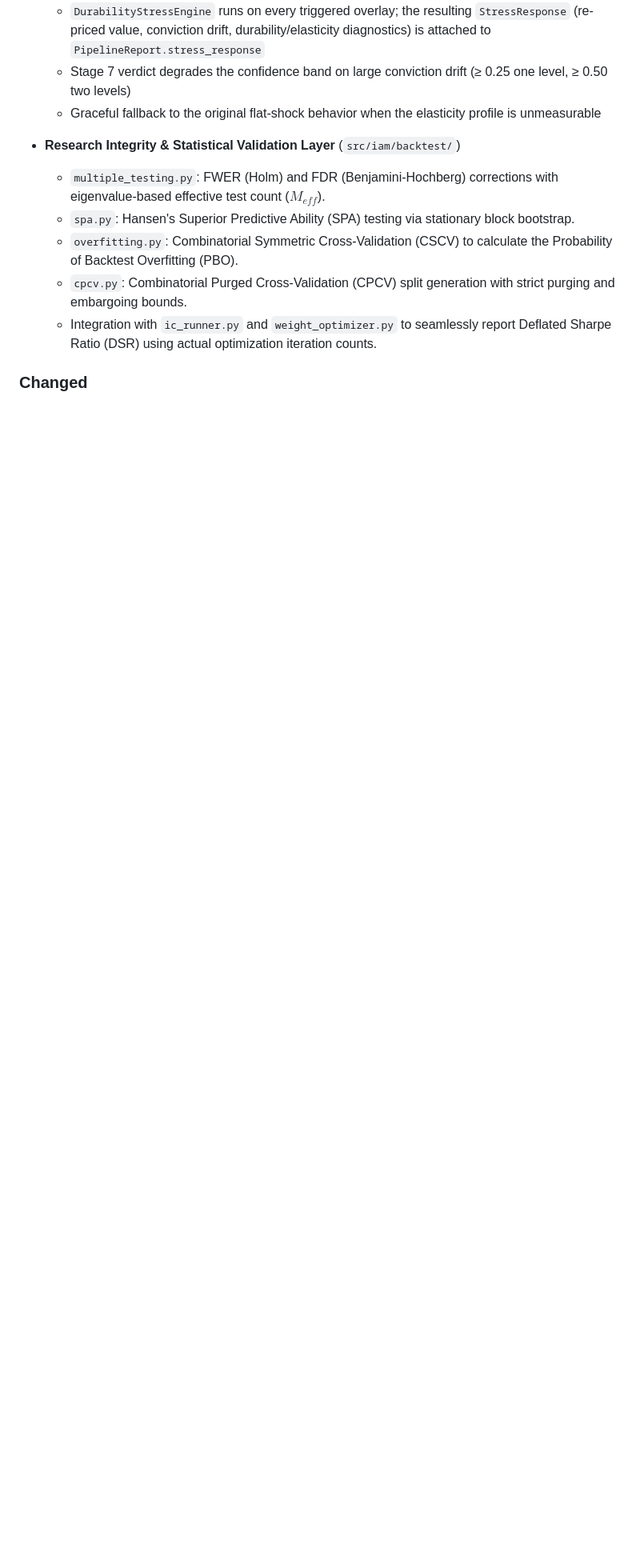
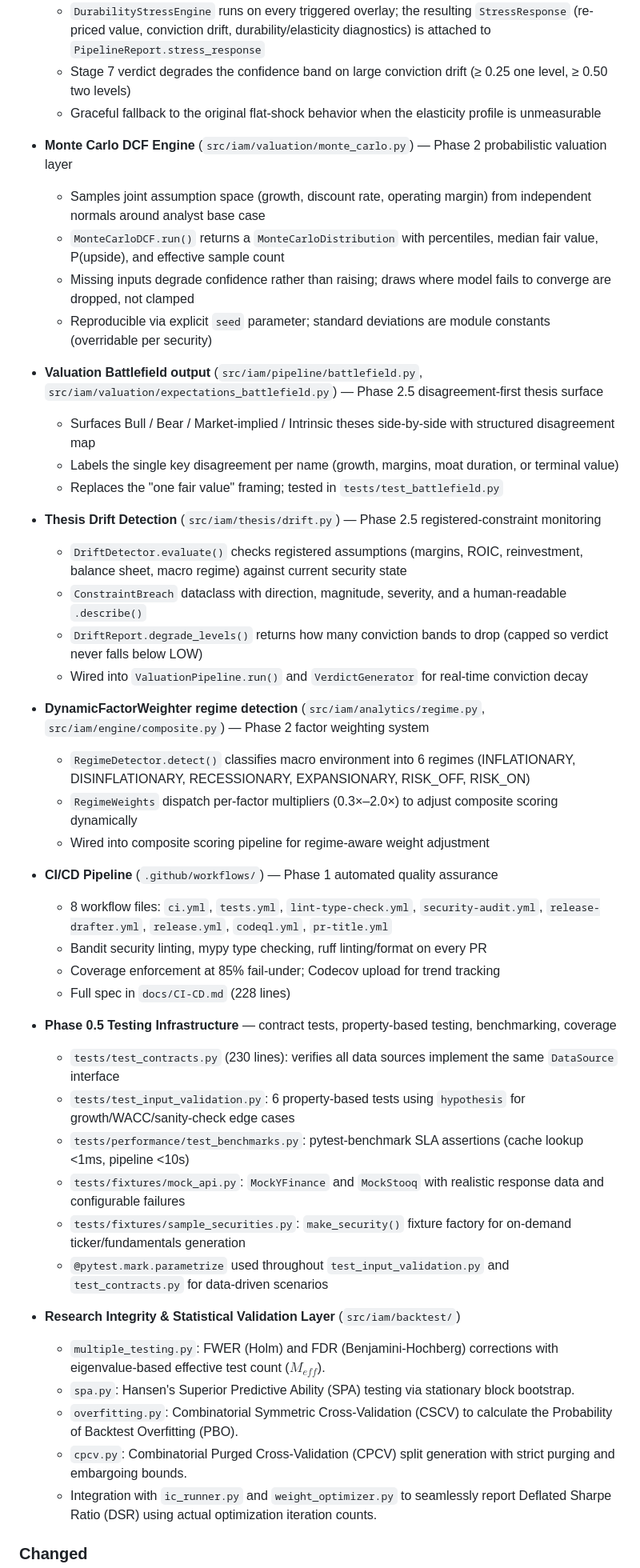
Before and after one commit to WilliamHudspeth/institutional-alpha, a Markdown page: CHANGELOG.md, the part around one of its changes. Shown at 80% size. GitHub-like rendering; blank space fills up the shorter version.

```diff
--- a/CHANGELOG.md
+++ b/CHANGELOG.md
@@ -36,6 +38,42 @@ The format follows [Keep a Changelog](https://keepachangelog.com/en/1.1.0/), and
   - Stage 7 verdict degrades the confidence band on large conviction drift (≥ 0.25 one level, ≥ 0.50 two levels)
   - Graceful fallback to the original flat-shock behavior when the elasticity profile is unmeasurable
 
+- **Monte Carlo DCF Engine** (`src/iam/valuation/monte_carlo.py`) — Phase 2 probabilistic valuation layer
+  - Samples joint assumption space (growth, discount rate, operating margin) from independent normals around analyst base case
+  - `MonteCarloDCF.run()` returns a `MonteCarloDistribution` with percentiles, median fair value, P(upside), and effective sample count
+  - Missing inputs degrade confidence rather than raising; draws where model fails to converge are dropped, not clamped
+  - Reproducible via explicit `seed` parameter; standard deviations are module constants (overridable per security)
+
+- **Valuation Battlefield output** (`src/iam/pipeline/battlefield.py`, `src/iam/valuation/expectations_battlefield.py`) — Phase 2.5 disagreement-first thesis surface
+  - Surfaces Bull / Bear / Market-implied / Intrinsic theses side-by-side with structured disagreement map
+  - Labels the single key disagreement per name (growth, margins, moat duration, or terminal value)
+  - Replaces the "one fair value" framing; tested in `tests/test_battlefield.py`
+
+- **Thesis Drift Detection** (`src/iam/thesis/drift.py`) — Phase 2.5 registered-constraint monitoring
+  - `DriftDetector.evaluate()` checks registered assumptions (margins, ROIC, reinvestment, balance sheet, macro regime) against current security state
+  - `ConstraintBreach` dataclass with direction, magnitude, severity, and a human-readable `.describe()`
+  - `DriftReport.degrade_levels()` returns how many conviction bands to drop (capped so verdict never falls below LOW)
+  - Wired into `ValuationPipeline.run()` and `VerdictGenerator` for real-time conviction decay
+
+- **DynamicFactorWeighter regime detection** (`src/iam/analytics/regime.py`, `src/iam/engine/composite.py`) — Phase 2 factor weighting system
+  - `RegimeDetector.detect()` classifies macro environment into 6 regimes (INFLATIONARY, DISINFLATIONARY, RECESSIONARY, EXPANSIONARY, RISK_OFF, RISK_ON)
+  - `RegimeWeights` dispatch per-factor multipliers (0.3×–2.0×) to adjust composite scoring dynamically
+  - Wired into composite scoring pipeline for regime-aware weight adjustment
+
+- **CI/CD Pipeline** (`.github/workflows/`) — Phase 1 automated quality assurance
+  - 8 workflow files: `ci.yml`, `tests.yml`, `lint-type-check.yml`, `security-audit.yml`, `release-drafter.yml`, `release.yml`, `codeql.yml`, `pr-title.yml`
+  - Bandit security linting, mypy type checking, ruff linting/format on every PR
+  - Coverage enforcement at 85% fail-under; Codecov upload for trend tracking
+  - Full spec in `docs/CI-CD.md` (228 lines)
+
+- **Phase 0.5 Testing Infrastructure** — contract tests, property-based testing, benchmarking, coverage
+  - `tests/test_contracts.py` (230 lines): verifies all data sources implement the same `DataSource` interface
+  - `tests/test_input_validation.py`: 6 property-based tests using `hypothesis` for growth/WACC/sanity-check edge cases
+  - `tests/performance/test_benchmarks.py`: pytest-benchmark SLA assertions (cache lookup <1ms, pipeline <10s)
+  - `tests/fixtures/mock_api.py`: `MockYFinance` and `MockStooq` with realistic response data and configurable failures
+  - `tests/fixtures/sample_securities.py`: `make_security()` fixture factory for on-demand ticker/fundamentals generation
+  - `@pytest.mark.parametrize` used throughout `test_input_validation.py` and `test_contracts.py` for data-driven scenarios
+
 - **Research Integrity & Statistical Validation Layer** (`src/iam/backtest/`)
   - `multiple_testing.py`: FWER (Holm) and FDR (Benjamini-Hochberg) corrections with eigenvalue-based effective test count ($M_{eff}$).
   - `spa.py`: Hansen's Superior Predictive Ability (SPA) testing via stationary block bootstrap.
```
Also changed, not shown: other parts of CHANGELOG.md (+3 -0 lines), ROADMAP.md (+34 -33 lines).
